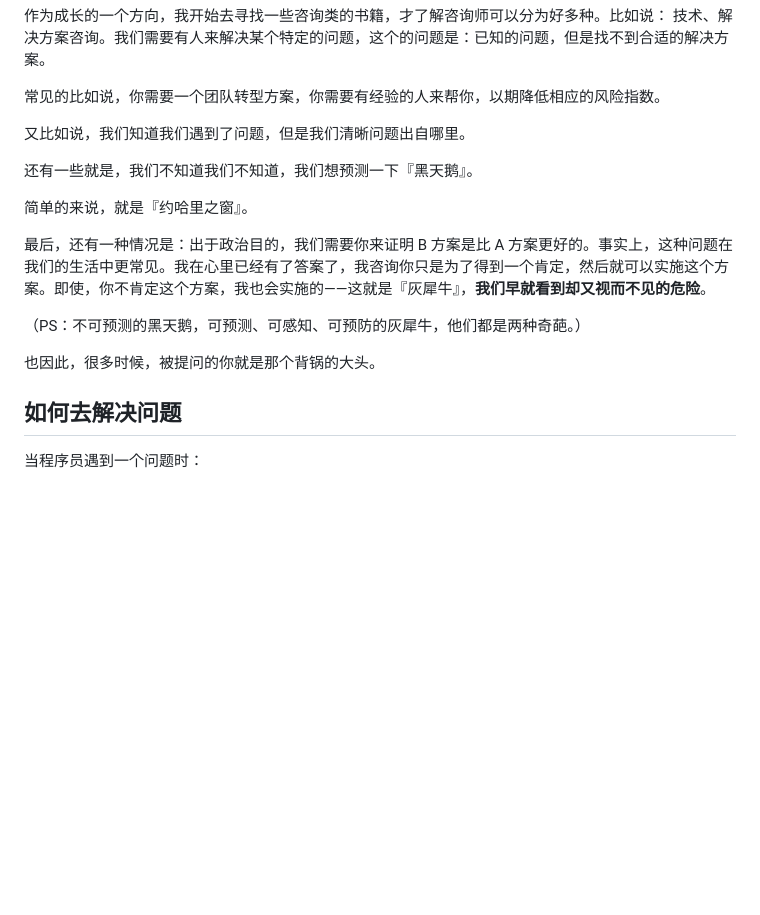
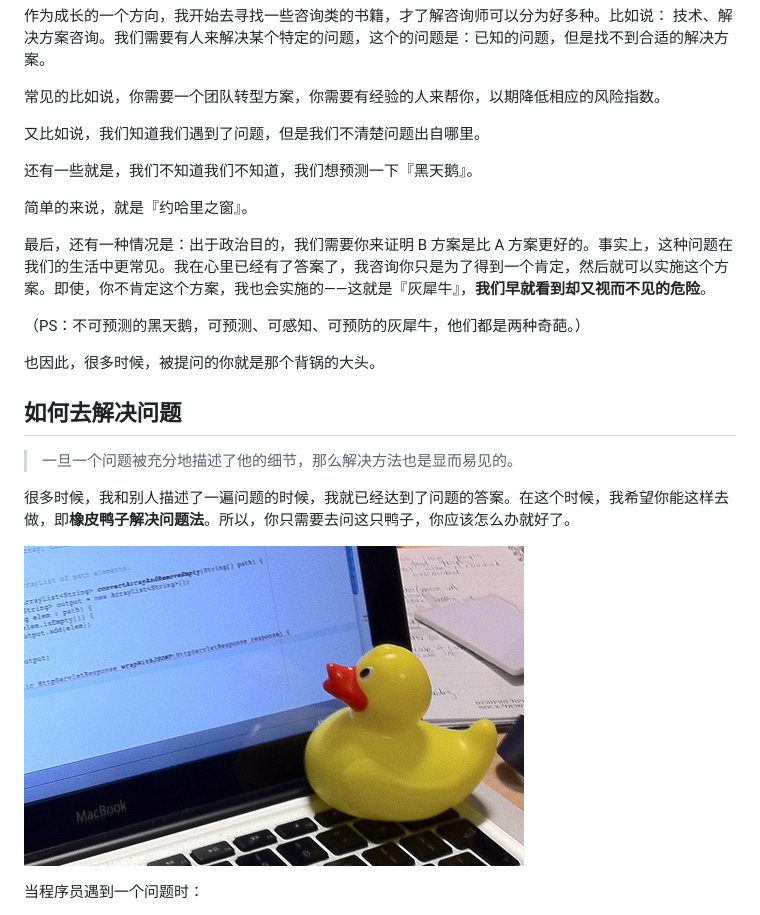
Before and after one commit to phodal/evolution, a Markdown page: chapters/questions.md, the part around the change. Rendered like a GitHub page; pictures changed too: images/duck_assisting_with_debugging.jpg (added); blank space fills up the shorter version.

Commit message:
[questions] add duckey assiting

```diff
--- a/chapters/questions.md
+++ b/chapters/questions.md
@@ -25,7 +25,7 @@
 
 常见的比如说，你需要一个团队转型方案，你需要有经验的人来帮你，以期降低相应的风险指数。
 
-又比如说，我们知道我们遇到了问题，但是我们清晰问题出自哪里。
+又比如说，我们知道我们遇到了问题，但是我们不清楚问题出自哪里。
 
 还有一些就是，我们不知道我们不知道，我们想预测一下『黑天鹅』。
 
@@ -39,6 +39,12 @@
 
 如何去解决问题
 ---
+
+> 一旦一个问题被充分地描述了他的细节，那么解决方法也是显而易见的。
+
+很多时候，我和别人描述了一遍问题的时候，我就已经达到了问题的答案。在这个时候，我希望你能这样去做，即**橡皮鸭子解决问题法**。所以，你只需要去问这只鸭子，你应该怎么办就好了。
+
+![duck_assisting_with_debugging.jpg](../images/duck_assisting_with_debugging.jpg)
 
 当程序员遇到一个问题时：
 
```
Also changed, not shown: ebook.md (+7 -1 lines), 1 other file.
